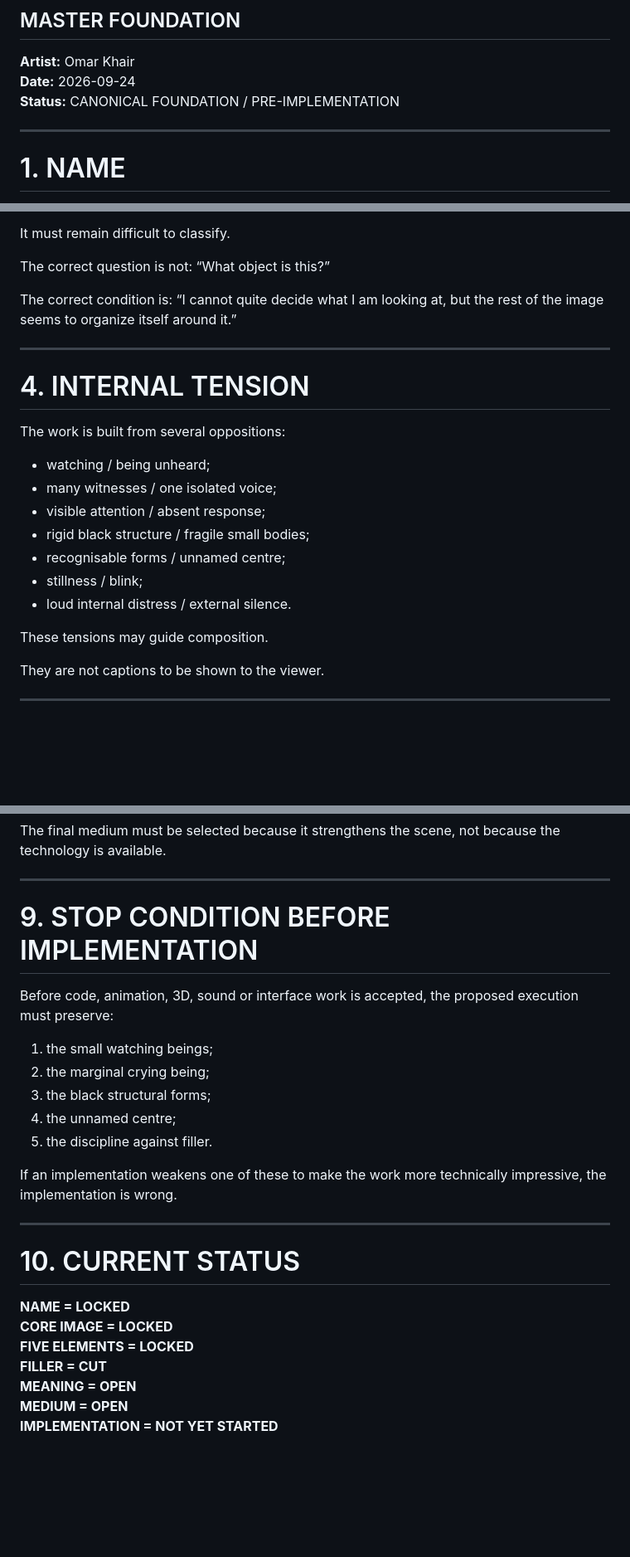
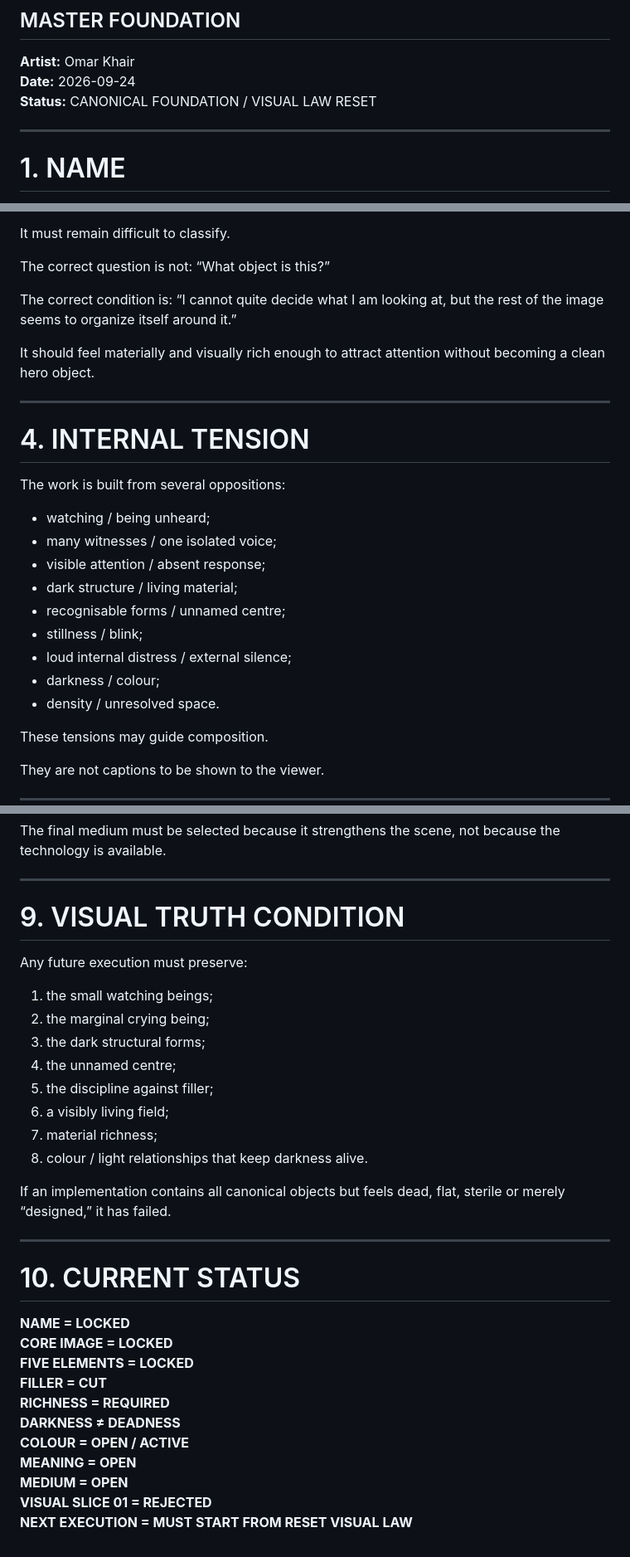
Before and after one commit to omarkhair70-droid/nirir, a Markdown page: docs/NIRARA_MASTER_FOUNDATION_2026-09-24.md, 3 parts joined by grey strips. Shown at 83% size. GitHub-like rendering; blank space fills up the shorter version.

Commit message:
Reset NIRARA foundation around living visual richness

```diff
--- a/docs/NIRARA_MASTER_FOUNDATION_2026-09-24.md
+++ b/docs/NIRARA_MASTER_FOUNDATION_2026-09-24.md
@@ -3,7 +3,7 @@
 
 **Artist:** Omar Khair
 **Date:** 2026-09-24
-**Status:** CANONICAL FOUNDATION / PRE-IMPLEMENTATION
+**Status:** CANONICAL FOUNDATION / VISUAL LAW RESET
 
 ---
 
@@ -133,6 +143,8 @@ The correct question is not:
 The correct condition is:
 “I cannot quite decide what I am looking at, but the rest of the image seems to organize itself around it.”
 
+It should feel materially and visually rich enough to attract attention without becoming a clean hero object.
+
 ---
 
 # 4. INTERNAL TENSION
@@ -142,10 +154,12 @@ The work is built from several oppositions:
 - watching / being unheard;
 - many witnesses / one isolated voice;
 - visible attention / absent response;
-- rigid black structure / fragile small bodies;
+- dark structure / living material;
 - recognisable forms / unnamed centre;
 - stillness / blink;
-- loud internal distress / external silence.
+- loud internal distress / external silence;
+- darkness / colour;
+- density / unresolved space.
 
 These tensions may guide composition.
 
@@ -225,17 +254,20 @@ The final medium must be selected because it strengthens the scene, not because
 
 ---
 
-# 9. STOP CONDITION BEFORE IMPLEMENTATION
+# 9. VISUAL TRUTH CONDITION
 
-Before code, animation, 3D, sound or interface work is accepted, the proposed execution must preserve:
+Any future execution must preserve:
 
 1. the small watching beings;
 2. the marginal crying being;
-3. the black structural forms;
+3. the dark structural forms;
 4. the unnamed centre;
-5. the discipline against filler.
+5. the discipline against filler;
+6. a visibly living field;
+7. material richness;
+8. colour / light relationships that keep darkness alive.
 
-If an implementation weakens one of these to make the work more technically impressive, the implementation is wrong.
+If an implementation contains all canonical objects but feels dead, flat, sterile or merely “designed,” it has failed.
 
 ---
 
@@ -245,6 +277,10 @@ If an implementation weakens one of these to make the work more technically impr
 **CORE IMAGE = LOCKED**
 **FIVE ELEMENTS = LOCKED**
 **FILLER = CUT**
+**RICHNESS = REQUIRED**
+**DARKNESS ≠ DEADNESS**
+**COLOUR = OPEN / ACTIVE**
 **MEANING = OPEN**
 **MEDIUM = OPEN**
-**IMPLEMENTATION = NOT YET STARTED**
+**VISUAL SLICE 01 = REJECTED**
+**NEXT EXECUTION = MUST START FROM RESET VISUAL LAW**
```
Also changed, not shown: other parts of docs/NIRARA_MASTER_FOUNDATION_2026-09-24.md (+34 -9 lines).
